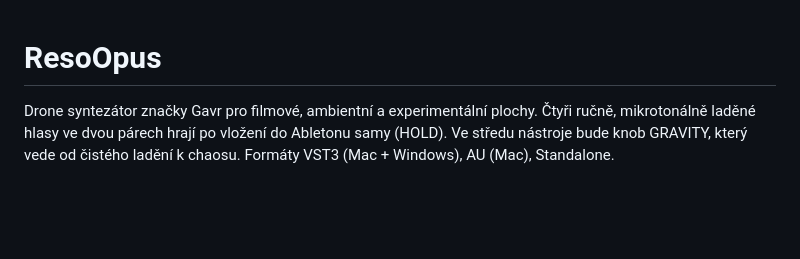
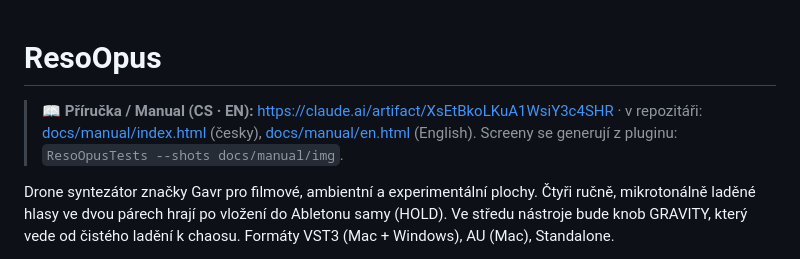
Before and after one commit to MarekGabik/ResoOpus, a Markdown page: README.md, the part around the change. Rendered like a GitHub page; blank space fills up the shorter version.

Commit message:
README: odkaz na příručku nahoře
Co-Authored-By: Claude Opus 5.5 <noreply@anthropic.com>

```diff
--- a/README.md
+++ b/README.md
@@ -1,4 +1,8 @@
 # ResoOpus
+
+> **📖 Příručka / Manual (CS · EN):** https://claude.ai/artifact/XsEtBkoLKuA1WsiY3c4SHR
+> · v repozitáři: [docs/manual/index.html](docs/manual/index.html) (česky), [docs/manual/en.html](docs/manual/en.html) (English).
+> Screeny se generují z pluginu: `ResoOpusTests --shots docs/manual/img`.
 
 Drone syntezátor značky Gavr pro filmové, ambientní a experimentální plochy. Čtyři ručně, mikrotonálně laděné
 hlasy ve dvou párech hrají po vložení do Abletonu samy (HOLD). Ve středu nástroje bude knob GRAVITY, který vede
```
